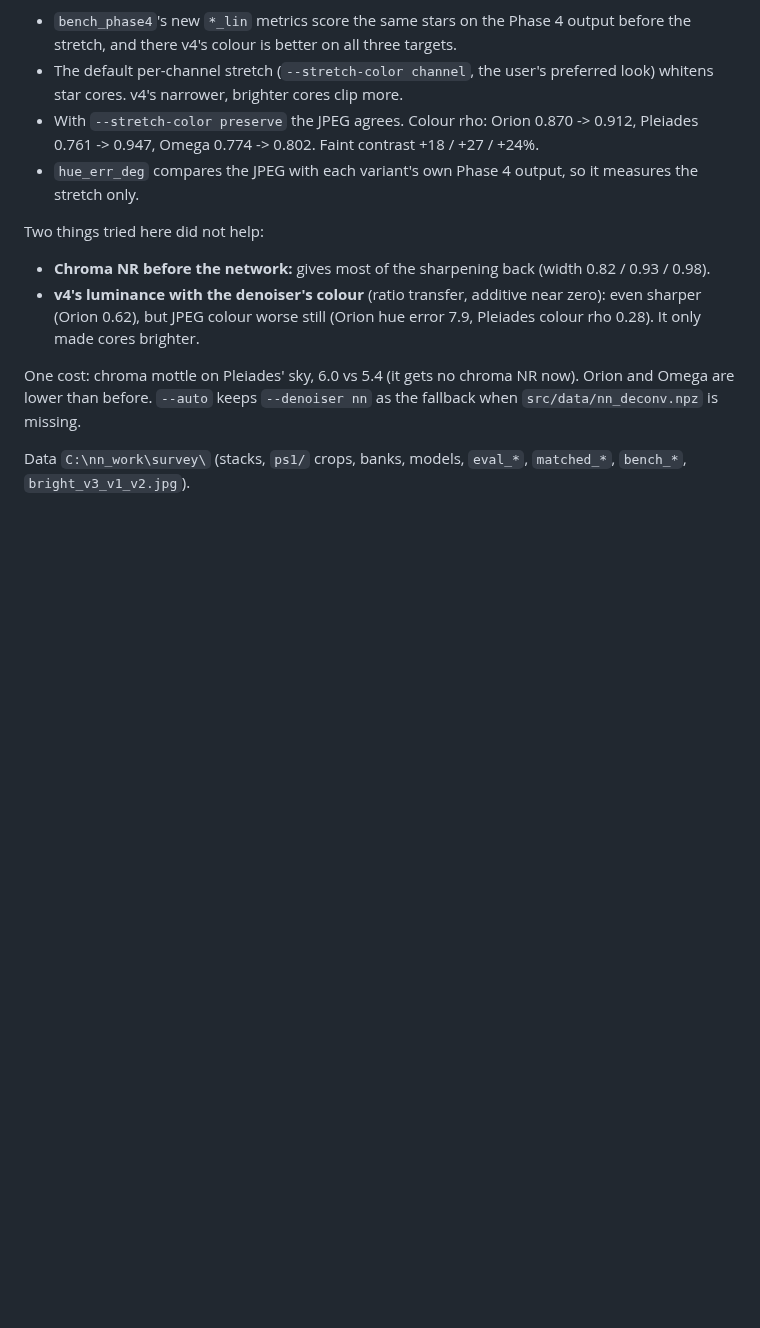
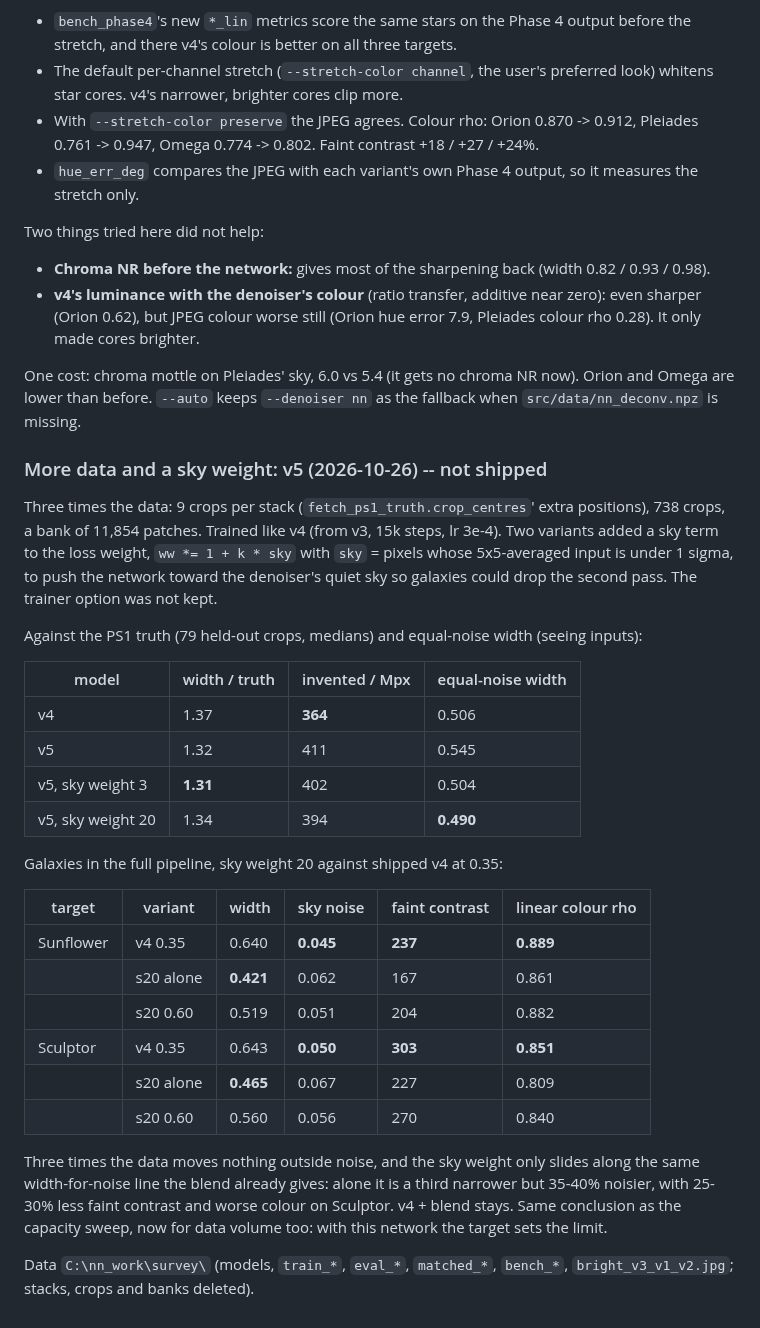
Before and after one commit to hd152/originstack, a Markdown page: dev-notes/nn-deconv-runbook.md, the part around the change. Rendered like a GitHub page; blank space fills up the shorter version.

Commit message:
Runbook: more survey data and a sky-weighted loss do not beat v4
Three times the Pan-STARRS crops (738, bank of 11,854 patches) and a
sky term in the loss weight (k = 3 and 20) were tried for the nn
deconvolver. None beats shipped v4 against the survey truth, and the
sky-weighted model used alone on galaxies is 35-40% noisier with
25-30% less faint contrast than v4 blended at 0.35. Recorded as a
negative result; the trainer option is not kept.

Co-Authored-By: Claude Opus 5.5 <noreply@anthropic.com>

```diff
--- a/dev-notes/nn-deconv-runbook.md
+++ b/dev-notes/nn-deconv-runbook.md
@@ -721,5 +721,38 @@ One cost: chroma mottle on Pleiades' sky, 6.0 vs 5.4 (it gets no chroma NR now).
 are lower than before. `--auto` keeps `--denoiser nn` as the fallback when
 `src/data/nn_deconv.npz` is missing.
 
-Data `C:\nn_work\survey\` (stacks, `ps1/` crops, banks, models, `eval_*`, `matched_*`,
-`bench_*`, `bright_v3_v1_v2.jpg`).
+### More data and a sky weight: v5 (2026-10-26) -- not shipped
+
+Three times the data: 9 crops per stack (`fetch_ps1_truth.crop_centres`' extra positions), 738
+crops, a bank of 11,854 patches. Trained like v4 (from v3, 15k steps, lr 3e-4). Two variants
+added a sky term to the loss weight, `ww *= 1 + k * sky` with `sky` = pixels whose 5x5-averaged
+input is under 1 sigma, to push the network toward the denoiser's quiet sky so galaxies could
+drop the second pass. The trainer option was not kept.
+
+Against the PS1 truth (79 held-out crops, medians) and equal-noise width (seeing inputs):
+
+| model | width / truth | invented / Mpx | equal-noise width |
+|---|---|---|---|
+| v4 | 1.37 | **364** | 0.506 |
+| v5 | 1.32 | 411 | 0.545 |
+| v5, sky weight 3 | **1.31** | 402 | 0.504 |
+| v5, sky weight 20 | 1.34 | 394 | **0.490** |
+
+Galaxies in the full pipeline, sky weight 20 against shipped v4 at 0.35:
+
+| target | variant | width | sky noise | faint contrast | linear colour rho |
+|---|---|---|---|---|---|
+| Sunflower | v4 0.35 | 0.640 | **0.045** | **237** | **0.889** |
+| | s20 alone | **0.421** | 0.062 | 167 | 0.861 |
+| | s20 0.60 | 0.519 | 0.051 | 204 | 0.882 |
+| Sculptor | v4 0.35 | 0.643 | **0.050** | **303** | **0.851** |
+| | s20 alone | **0.465** | 0.067 | 227 | 0.809 |
+| | s20 0.60 | 0.560 | 0.056 | 270 | 0.840 |
+
+Three times the data moves nothing outside noise, and the sky weight only slides along the same
+width-for-noise line the blend already gives: alone it is a third narrower but 35-40% noisier,
+with 25-30% less faint contrast and worse colour on Sculptor. v4 + blend stays. Same conclusion
+as the capacity sweep, now for data volume too: with this network the target sets the limit.
+
+Data `C:\nn_work\survey\` (models, `train_*`, `eval_*`, `matched_*`, `bench_*`,
+`bright_v3_v1_v2.jpg`; stacks, crops and banks deleted).
```
